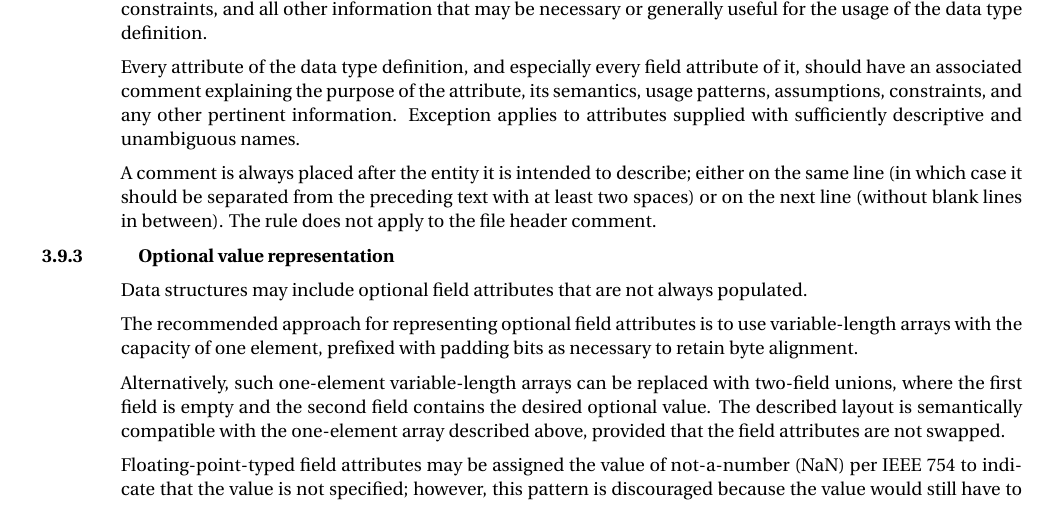
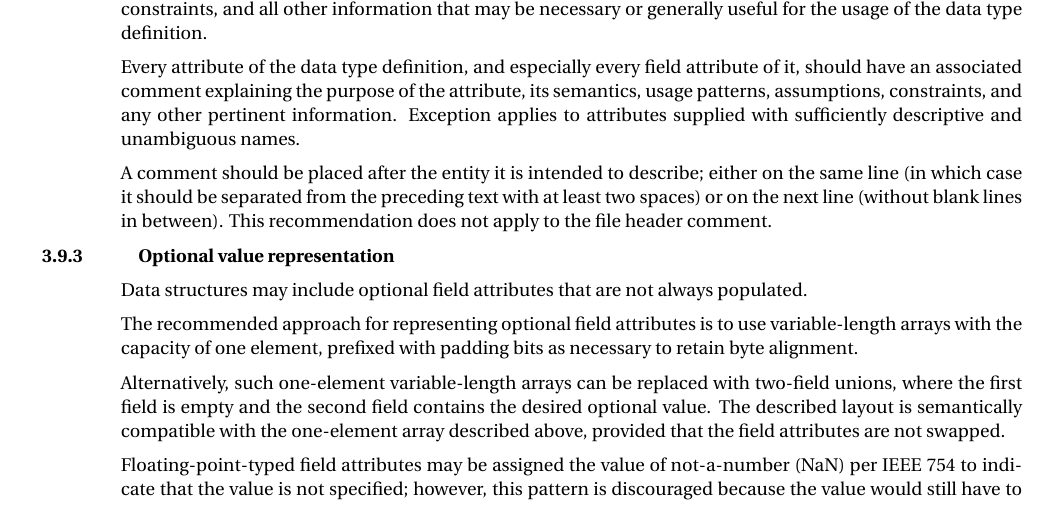
Before and after one commit to OpenCyphal/specification, a LaTeX thesis (specification/UAVCAN_Specification.tex, which reads specification/dsdl/conventions.tex): part of page 39 of 75, cut so that both start at the same text. Compiled offline with pdfLaTeX; a LaTeX package or settings file that is missing is left out.

Commit message:
Accidental overspecification

```diff
--- a/specification/dsdl/conventions.tex
+++ b/specification/dsdl/conventions.tex
@@ -32,10 +32,10 @@ should have an associated comment explaining the purpose of the attribute, its s
 assumptions, constraints, and any other pertinent information.
 Exception applies to attributes supplied with sufficiently descriptive and unambiguous names.
 
-A comment is always placed after the entity it is intended to describe;
+A comment should be placed after the entity it is intended to describe;
 either on the same line (in which case it should be separated from the preceding text with at least two spaces)
 or on the next line (without blank lines in between).
-The rule does not apply to the file header comment.
+This recommendation does not apply to the file header comment.
 
 % Field comment placement https://forum.uavcan.org/t/dsdl-documentation-comments/407
 
```
